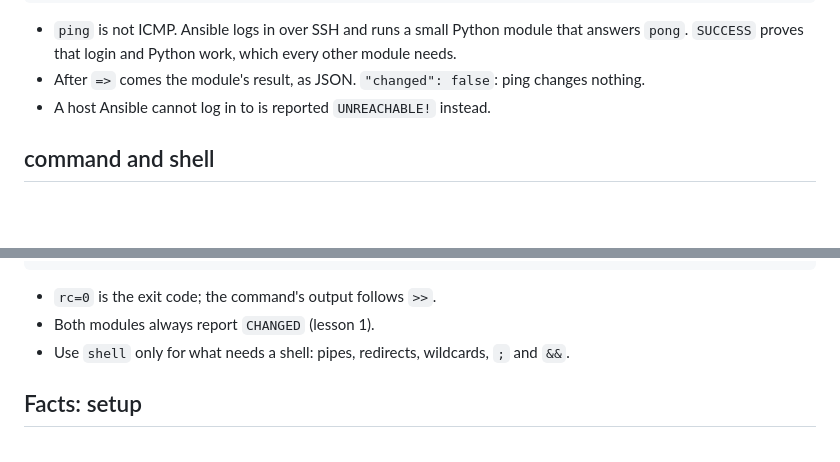
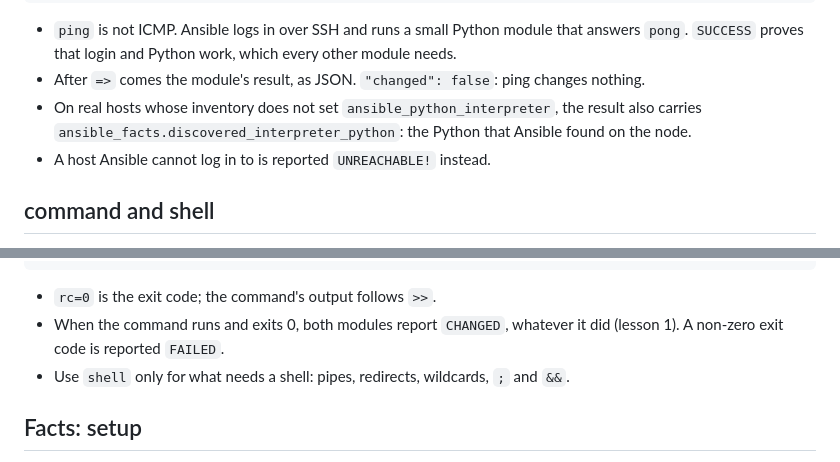
Before and after one commit to ADarkVictory/ansible-course, a Markdown page: lessons/01-foundations/04-ad-hoc-commands.md, 2 parts joined by grey strips. Drawn GitHub-style; blank space fills up the shorter version.

Commit message:
content: ad-hoc command/shell status and discovered interpreter
command and shell report CHANGED only when the command runs and exits 0; a non-zero exit is FAILED.
On unpinned hosts the ping result also carries ansible_facts.discovered_interpreter_python.

Co-Authored-By: Claude Opus 5.5 <noreply@anthropic.com>
Claude-Session: https://claude.ai/code/session_011b1dSJ2DTgCjnEdtAJkQaf

````diff
--- a/lessons/01-foundations/04-ad-hoc-commands.md
+++ b/lessons/01-foundations/04-ad-hoc-commands.md
@@ -63,6 +63,7 @@ web3 | SUCCESS => {
 
 - `ping` is not ICMP. Ansible logs in over SSH and runs a small Python module that answers `pong`. `SUCCESS` proves that login and Python work, which every other module needs.
 - After `=>` comes the module's result, as JSON. `"changed": false`: ping changes nothing.
+- On real hosts whose inventory does not set `ansible_python_interpreter`, the result also carries `ansible_facts.discovered_interpreter_python`: the Python that Ansible found on the node.
 - A host Ansible cannot log in to is reported `UNREACHABLE!` instead.
 
 <!-- exercise: ad-hoc-commands-1 -->
@@ -104,7 +105,7 @@ HELLO
 ```
 
 - `rc=0` is the exit code; the command's output follows `>>`.
-- Both modules always report `CHANGED` (lesson 1).
+- When the command runs and exits 0, both modules report `CHANGED`, whatever it did (lesson 1). A non-zero exit code is reported `FAILED`.
 - Use `shell` only for what needs a shell: pipes, redirects, wildcards, `;` and `&&`.
 
 <!-- exercise: ad-hoc-commands-2 -->
````
